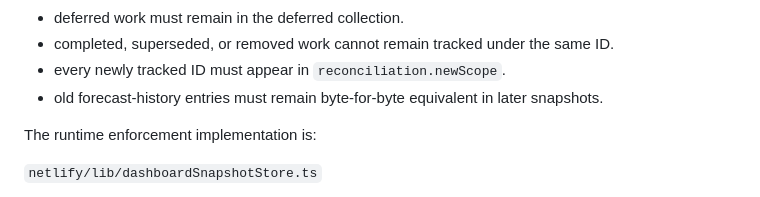
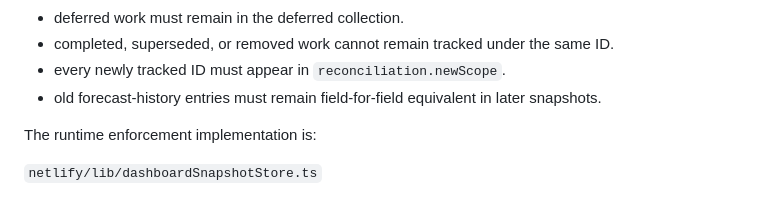
Before and after one commit to inbrand-dev/inbrands-site, a Markdown page: orion-hub/dashboard/ARCHITECTURE.md, the part around the change. Rendered like a GitHub page.

Commit message:
docs(dashboard): clarify forecast history immutability

```diff
--- a/orion-hub/dashboard/ARCHITECTURE.md
+++ b/orion-hub/dashboard/ARCHITECTURE.md
@@ -109,7 +109,7 @@ Additional enforcement:
 - deferred work must remain in the deferred collection.
 - completed, superseded, or removed work cannot remain tracked under the same ID.
 - every newly tracked ID must appear in `reconciliation.newScope`.
-- old forecast-history entries must remain byte-for-byte equivalent in later snapshots.
+- old forecast-history entries must remain field-for-field equivalent in later snapshots.
 
 The runtime enforcement implementation is:
 
```
